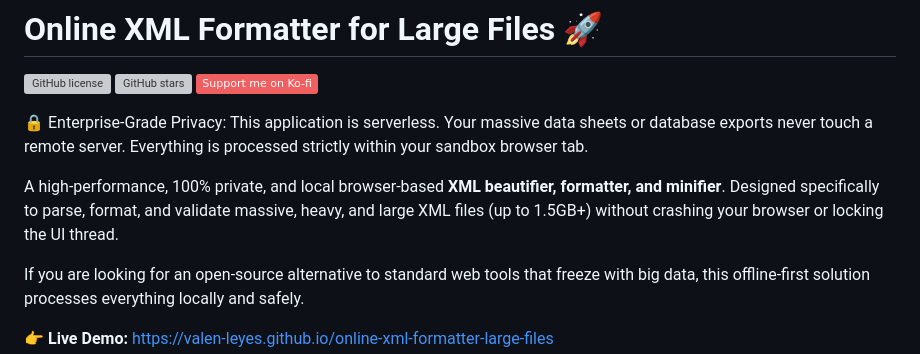
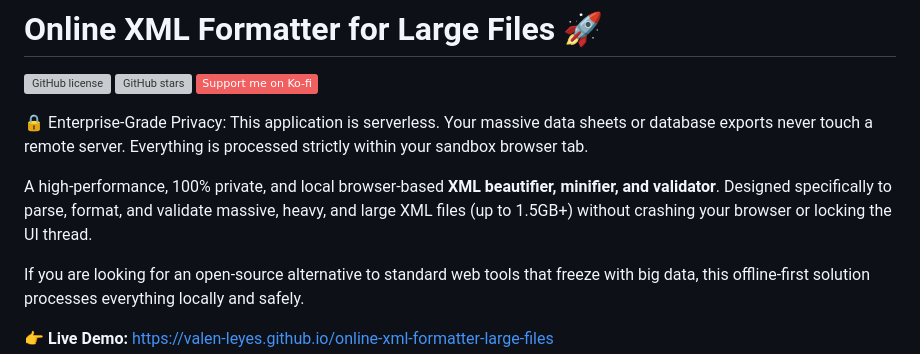
Before and after one commit to Valen-Leyes/online-xml-formatter-large-files, a Markdown page: README.md, the part around the change. Drawn GitHub-style; badges without logos; grey boxes are pictures that could not be loaded.

Commit message:
docs: update README description to include validator features

```diff
--- a/README.md
+++ b/README.md
@@ -6,7 +6,7 @@
 
 🔒 Enterprise-Grade Privacy: This application is serverless. Your massive data sheets or database exports never touch a remote server. Everything is processed strictly within your sandbox browser tab.
 
-A high-performance, 100% private, and local browser-based **XML beautifier, formatter, and minifier**. Designed specifically to parse, format, and validate massive, heavy, and large XML files (up to 1.5GB+) without crashing your browser or locking the UI thread.
+A high-performance, 100% private, and local browser-based **XML beautifier, minifier, and validator**. Designed specifically to parse, format, and validate massive, heavy, and large XML files (up to 1.5GB+) without crashing your browser or locking the UI thread.
 
 If you are looking for an open-source alternative to standard web tools that freeze with big data, this offline-first solution processes everything locally and safely.
 
```
